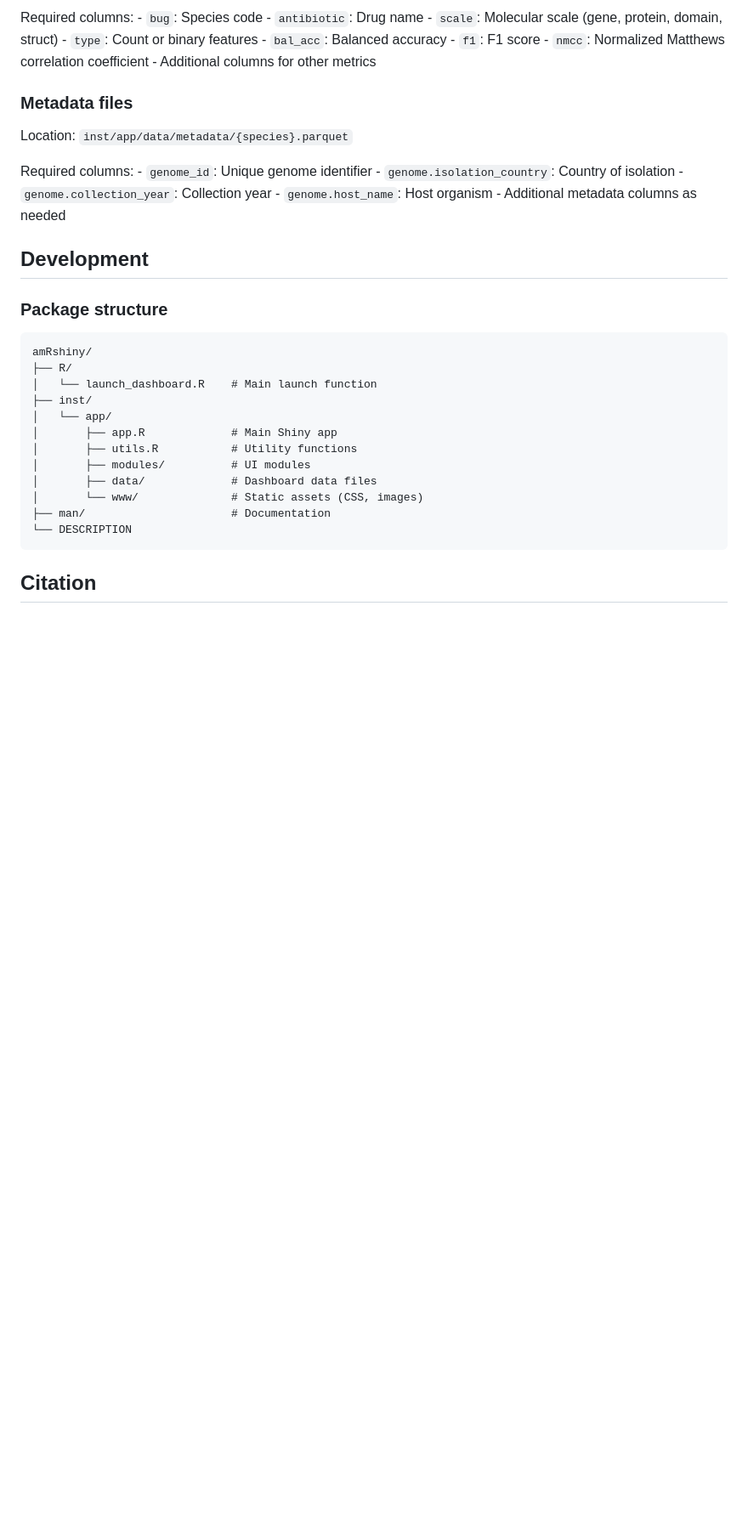
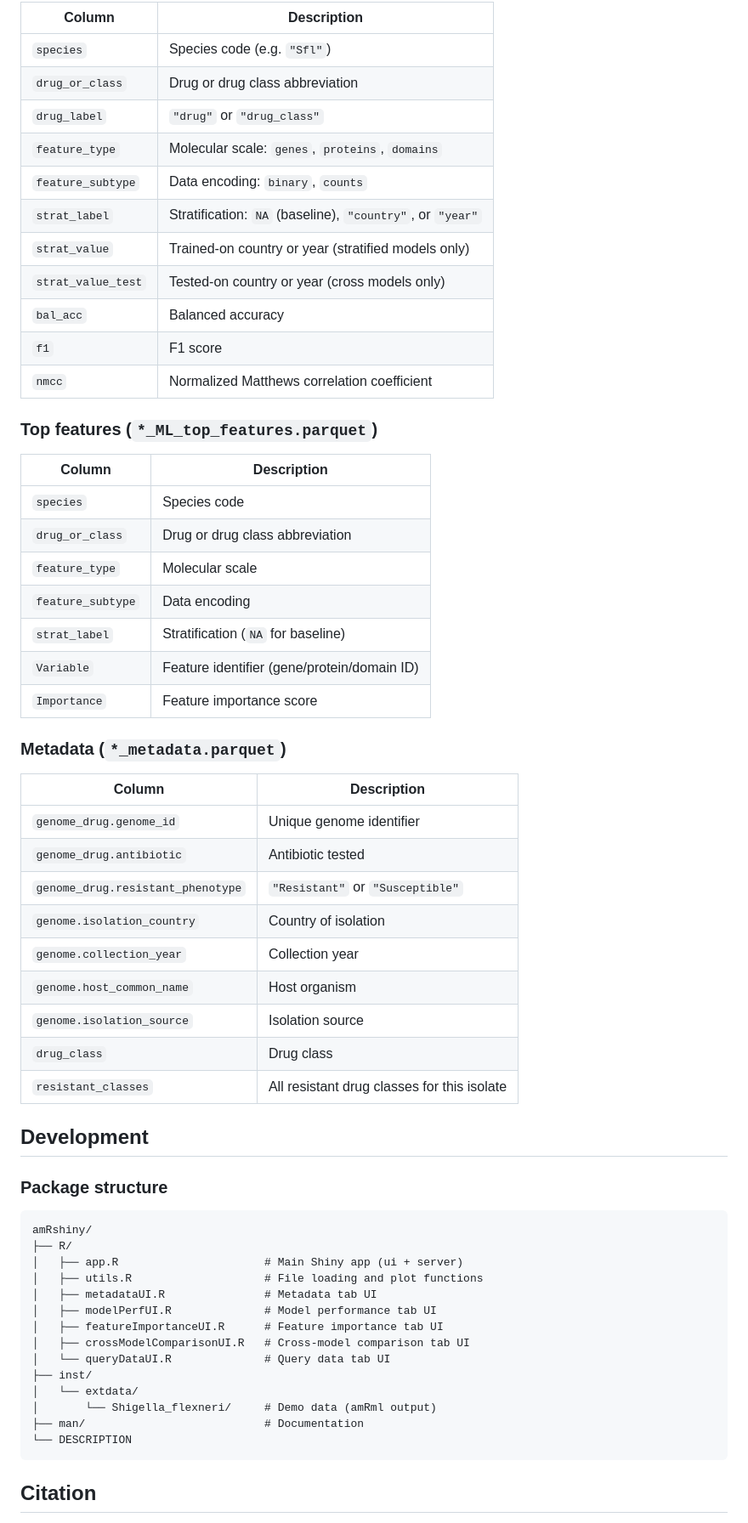
Before and after one commit to JRaviLab/amRshiny, a Markdown page: README.md, the part around one of its changes. Shown at 85% size. GitHub-like rendering; blank space fills up the shorter version.

````diff
--- a/README.md
+++ b/README.md
@@ -123,35 +117,64 @@ To use your own data, structure files following the same schema.
 
-Required columns: - `bug`: Species code - `antibiotic`: Drug name -
-`scale`: Molecular scale (gene, protein, domain, struct) - `type`: Count
-or binary features - `bal_acc`: Balanced accuracy - `f1`: F1 score -
-`nmcc`: Normalized Matthews correlation coefficient - Additional columns
-for other metrics
+| Column | Description |
+|---|---|
+| `species` | Species code (e.g. `"Sfl"`) |
+| `drug_or_class` | Drug or drug class abbreviation |
+| `drug_label` | `"drug"` or `"drug_class"` |
+| `feature_type` | Molecular scale: `genes`, `proteins`, `domains` |
+| `feature_subtype` | Data encoding: `binary`, `counts` |
+| `strat_label` | Stratification: `NA` (baseline), `"country"`, or `"year"` |
+| `strat_value` | Trained-on country or year (stratified models only) |
+| `strat_value_test` | Tested-on country or year (cross models only) |
+| `bal_acc` | Balanced accuracy |
+| `f1` | F1 score |
+| `nmcc` | Normalized Matthews correlation coefficient |
 
-### Metadata files
+### Top features (`*_ML_top_features.parquet`)
 
-Location: `inst/app/data/metadata/{species}.parquet`
+| Column | Description |
+|---|---|
+| `species` | Species code |
+| `drug_or_class` | Drug or drug class abbreviation |
+| `feature_type` | Molecular scale |
+| `feature_subtype` | Data encoding |
+| `strat_label` | Stratification (`NA` for baseline) |
+| `Variable` | Feature identifier (gene/protein/domain ID) |
+| `Importance` | Feature importance score |
 
-Required columns: - `genome_id`: Unique genome identifier -
-`genome.isolation_country`: Country of isolation -
-`genome.collection_year`: Collection year - `genome.host_name`: Host
-organism - Additional metadata columns as needed
+### Metadata (`*_metadata.parquet`)
+
+| Column | Description |
+|---|---|
+| `genome_drug.genome_id` | Unique genome identifier |
+| `genome_drug.antibiotic` | Antibiotic tested |
+| `genome_drug.resistant_phenotype` | `"Resistant"` or `"Susceptible"` |
+| `genome.isolation_country` | Country of isolation |
+| `genome.collection_year` | Collection year |
+| `genome.host_common_name` | Host organism |
+| `genome.isolation_source` | Isolation source |
+| `drug_class` | Drug class |
+| `resistant_classes` | All resistant drug classes for this isolate |
 
 ## Development
 
 ### Package structure
 
-    amRshiny/
-    ├── R/
-    │   └── launch_dashboard.R    # Main launch function
-    ├── inst/
-    │   └── app/
-    │       ├── app.R             # Main Shiny app
-    │       ├── utils.R           # Utility functions
-    │       ├── modules/          # UI modules
-    │       ├── data/             # Dashboard data files
-    │       └── www/              # Static assets (CSS, images)
-    ├── man/                      # Documentation
-    └── DESCRIPTION
+```
+amRshiny/
+├── R/
+│   ├── app.R                      # Main Shiny app (ui + server)
+│   ├── utils.R                    # File loading and plot functions
+│   ├── metadataUI.R               # Metadata tab UI
+│   ├── modelPerfUI.R              # Model performance tab UI
+│   ├── featureImportanceUI.R      # Feature importance tab UI
+│   ├── crossModelComparisonUI.R   # Cross-model comparison tab UI
+│   └── queryDataUI.R              # Query data tab UI
+├── inst/
+│   └── extdata/
+│       └── Shigella_flexneri/     # Demo data (amRml output)
+├── man/                           # Documentation
+└── DESCRIPTION
+```
 
 ## Citation
 
````
Also changed, not shown: other parts of README.md (+71 -81 lines).
